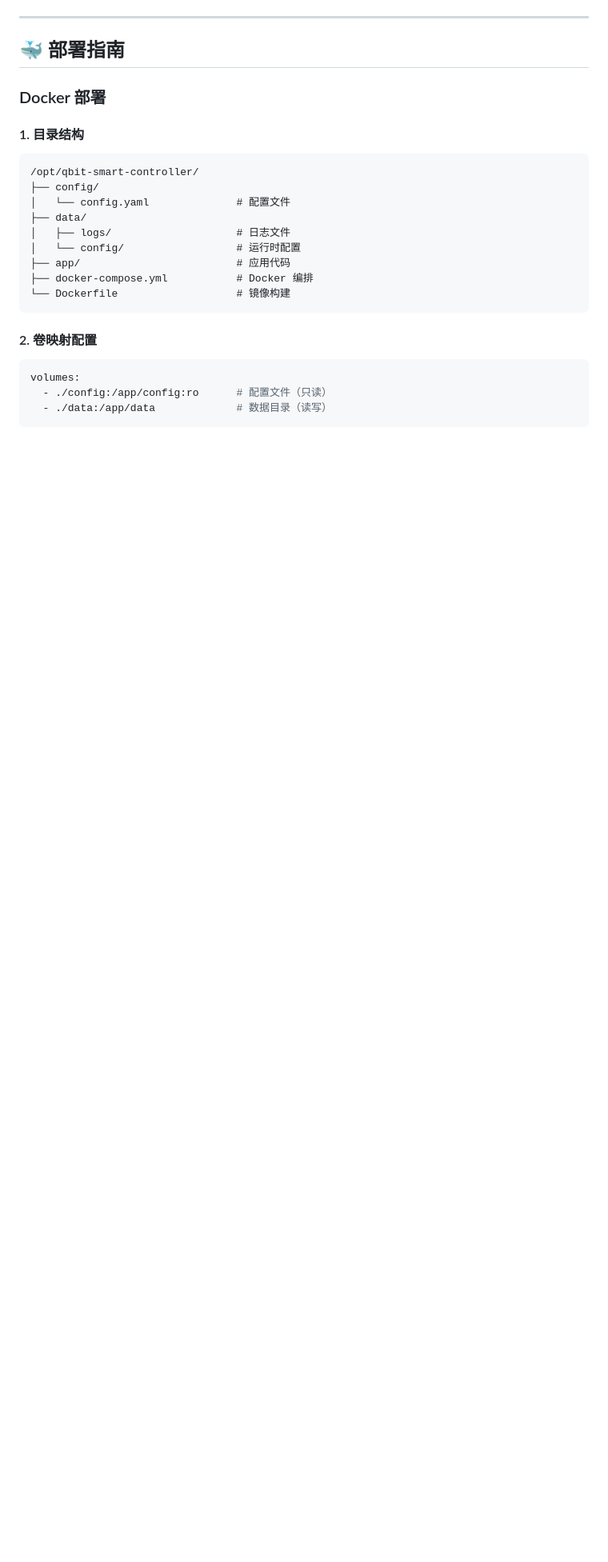
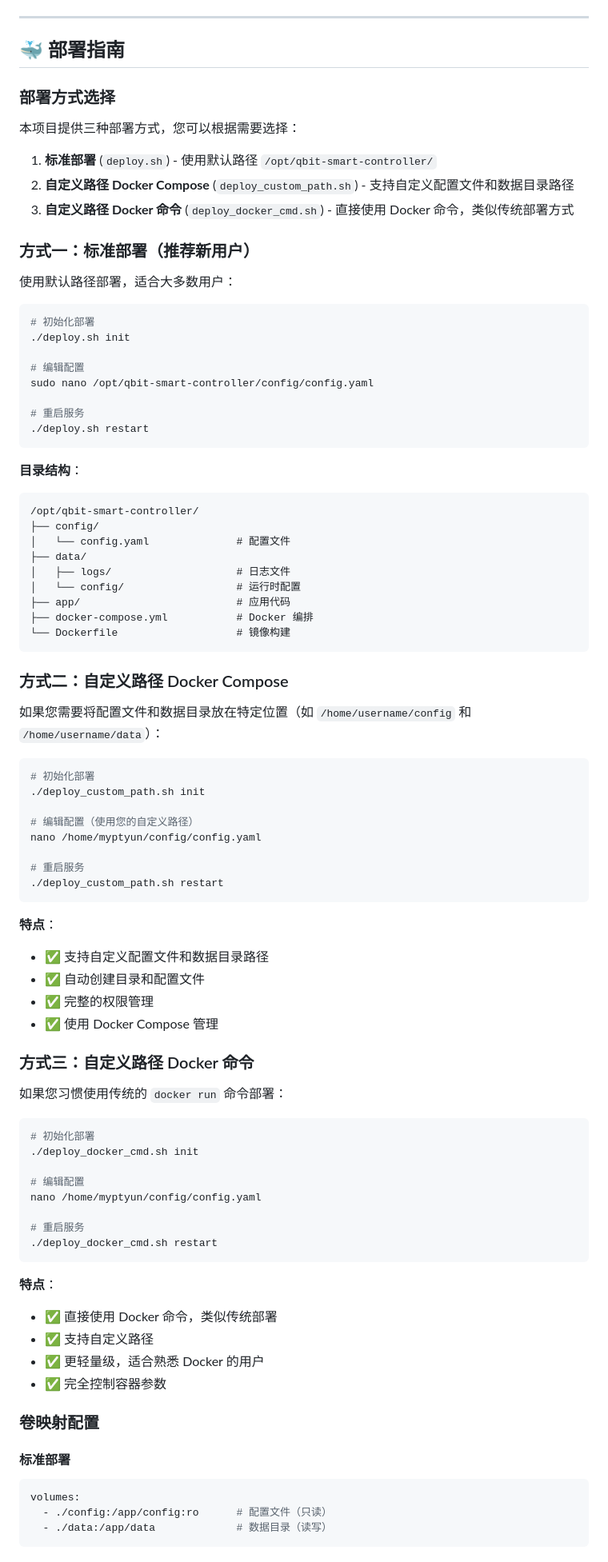
Before and after one commit to myptyun/qbit-smart-controller, a Markdown page: MANUAL.md, the part around the change printed below. Shown: that part at 80% size. GitHub-like rendering; blank space fills up the shorter version.

````diff
--- a/MANUAL.md
+++ b/MANUAL.md
@@ -164,9 +209,30 @@ web_settings:
 
 ## 🐳 部署指南
 
-### Docker 部署
+### 部署方式选择
 
-#### 1. 目录结构
+本项目提供三种部署方式，您可以根据需要选择：
+
+1. **标准部署** (`deploy.sh`) - 使用默认路径 `/opt/qbit-smart-controller/`
+2. **自定义路径 Docker Compose** (`deploy_custom_path.sh`) - 支持自定义配置文件和数据目录路径
+3. **自定义路径 Docker 命令** (`deploy_docker_cmd.sh`) - 直接使用 Docker 命令，类似传统部署方式
+
+### 方式一：标准部署（推荐新用户）
+
+使用默认路径部署，适合大多数用户：
+
+```bash
+# 初始化部署
+./deploy.sh init
+
+# 编辑配置
+sudo nano /opt/qbit-smart-controller/config/config.yaml
+
+# 重启服务
+./deploy.sh restart
+```
+
+**目录结构**：
 ```
 /opt/qbit-smart-controller/
 ├── config/
@@ -179,7 +245,51 @@ web_settings:
 └── Dockerfile                   # 镜像构建
 ```
 
-#### 2. 卷映射配置
+### 方式二：自定义路径 Docker Compose
+
+如果您需要将配置文件和数据目录放在特定位置（如 `/home/username/config` 和 `/home/username/data`）：
+
+```bash
+# 初始化部署
+./deploy_custom_path.sh init
+
+# 编辑配置（使用您的自定义路径）
+nano /home/myptyun/config/config.yaml
+
+# 重启服务
+./deploy_custom_path.sh restart
+```
+
+**特点**：
+- ✅ 支持自定义配置文件和数据目录路径
+- ✅ 自动创建目录和配置文件
+- ✅ 完整的权限管理
+- ✅ 使用 Docker Compose 管理
+
+### 方式三：自定义路径 Docker 命令
+
+如果您习惯使用传统的 `docker run` 命令部署：
+
+```bash
+# 初始化部署
+./deploy_docker_cmd.sh init
+
+# 编辑配置
+nano /home/myptyun/config/config.yaml
+
+# 重启服务
+./deploy_docker_cmd.sh restart
+```
+
+**特点**：
+- ✅ 直接使用 Docker 命令，类似传统部署
+- ✅ 支持自定义路径
+- ✅ 更轻量级，适合熟悉 Docker 的用户
+- ✅ 完全控制容器参数
+
+### 卷映射配置
+
+#### 标准部署
 ```yaml
 volumes:
   - ./config:/app/config:ro      # 配置文件（只读）
````
Also changed, not shown: other parts of MANUAL.md (+62 -3 lines), README.md (+2 -1 lines).
